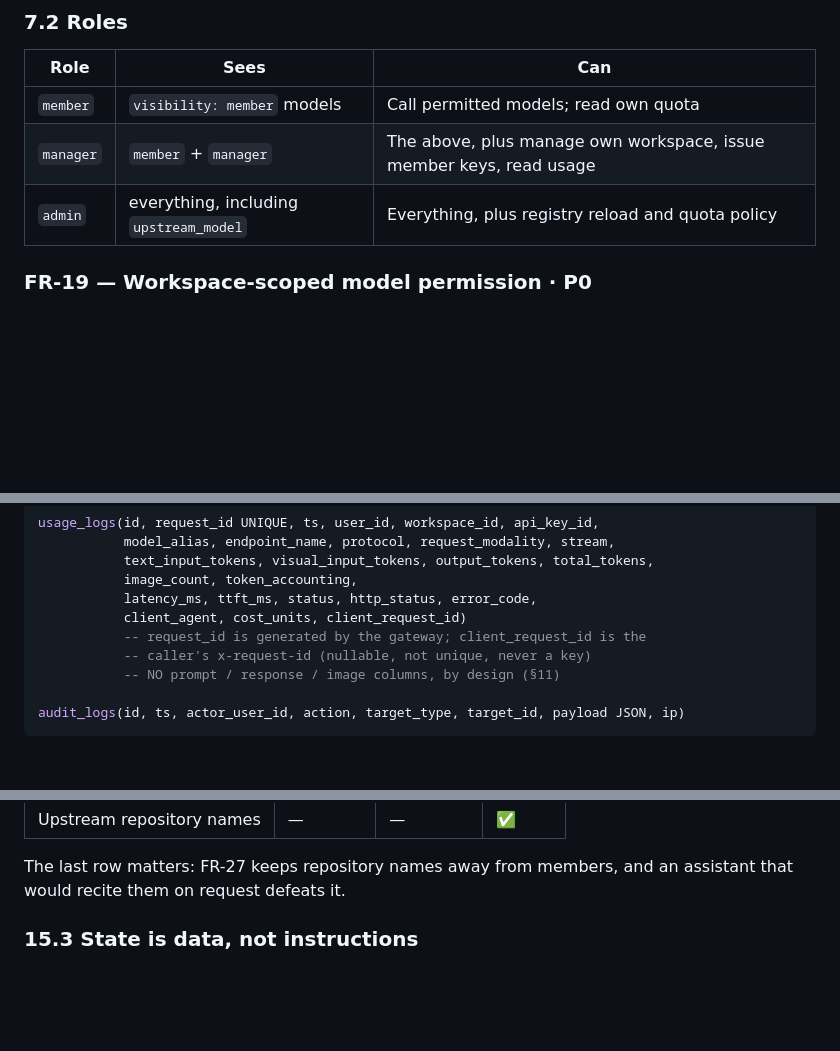
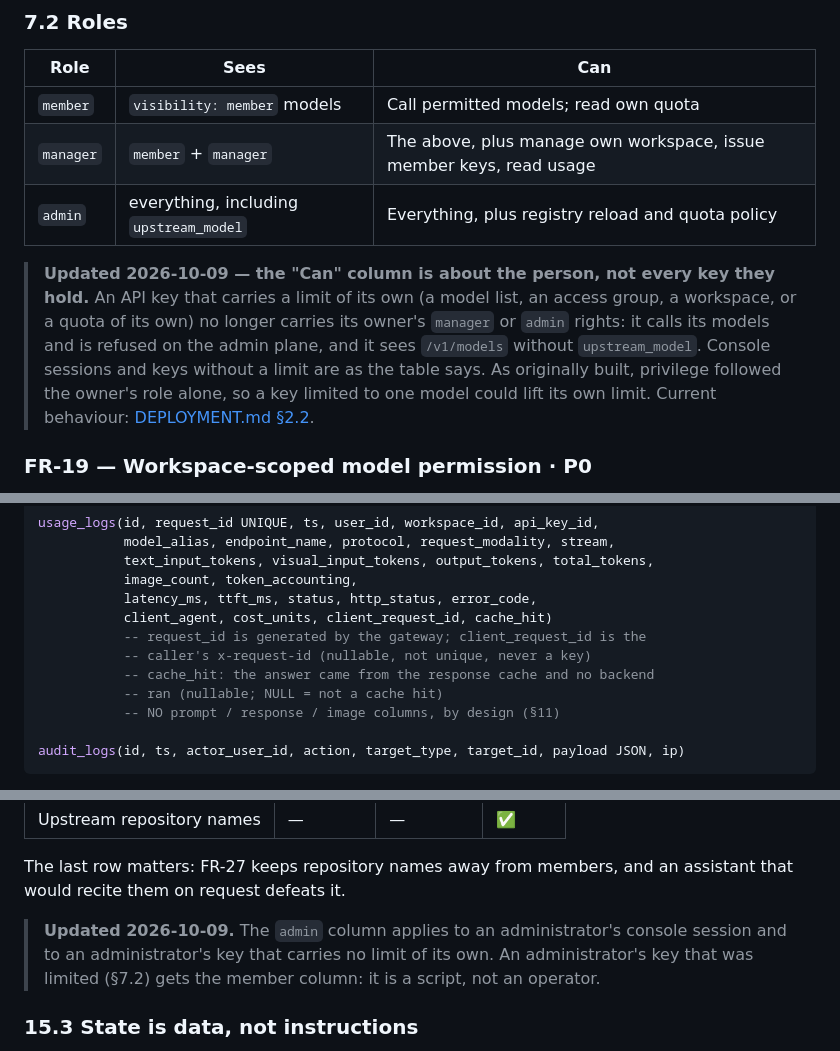
Before and after one commit to neronain/AiGatewayLocal, a Markdown page: docs/PRD.md, 3 parts joined by grey strips. Drawn GitHub-style; blank space fills up the shorter version.

```diff
--- a/docs/PRD.md
+++ b/docs/PRD.md
@@ -394,6 +394,16 @@ Format `edu_sk_<43 url-safe base64 chars>` (256 bits of entropy).
 | `manager` | `member` + `manager` | The above, plus manage own workspace, issue member keys, read usage |
 | `admin` | everything, including `upstream_model` | Everything, plus registry reload and quota policy |
 
+> **Updated 2026-10-09 — the "Can" column is about the person, not every key
+> they hold.** An API key that carries a limit of its own (a model list, an
+> access group, a workspace, or a quota of its own) no longer carries its
+> owner's `manager` or `admin` rights: it calls its models and is refused on
+> the admin plane, and it sees `/v1/models` without `upstream_model`. Console
+> sessions and keys without a limit are as the table says. As originally built,
+> privilege followed the owner's role alone, so a key limited to one model could
+> lift its own limit. Current behaviour:
+> [DEPLOYMENT.md §2.2](DEPLOYMENT.md#22-create-a-workspace-and-issue-member-keys).
+
 ### FR-19 — Workspace-scoped model permission · **P0**
 
 A key bound to a workspace may only call aliases that workspace enables. An unlisted
@@ -735,9 +746,11 @@ usage_logs(id, request_id UNIQUE, ts, user_id, workspace_id, api_key_id,
            text_input_tokens, visual_input_tokens, output_tokens, total_tokens,
            image_count, token_accounting,
            latency_ms, ttft_ms, status, http_status, error_code,
-           client_agent, cost_units, client_request_id)
+           client_agent, cost_units, client_request_id, cache_hit)
            -- request_id is generated by the gateway; client_request_id is the
            -- caller's x-request-id (nullable, not unique, never a key)
+           -- cache_hit: the answer came from the response cache and no backend
+           -- ran (nullable; NULL = not a cache hit)
            -- NO prompt / response / image columns, by design (§11)
 
 audit_logs(id, ts, actor_user_id, action, target_type, target_id, payload JSON, ip)
@@ -872,6 +885,11 @@ Context is built per request and scoped by role:
 
 The last row matters: FR-27 keeps repository names away from members, and an
 assistant that would recite them on request defeats it.
+
+> **Updated 2026-10-09.** The `admin` column applies to an administrator's
+> console session and to an administrator's key that carries no limit of its
+> own. An administrator's key that was limited (§7.2) gets the member column: it
+> is a script, not an operator.
 
 ### 15.3 State is data, not instructions
 
```
Also changed, not shown: other parts of docs/PRD.md (+1 -0 lines), docs/PRD-v1.4-Access.md (+7 -0 lines), docs/PRD-v1.6-AccessControl.md (+7 -0 lines).
